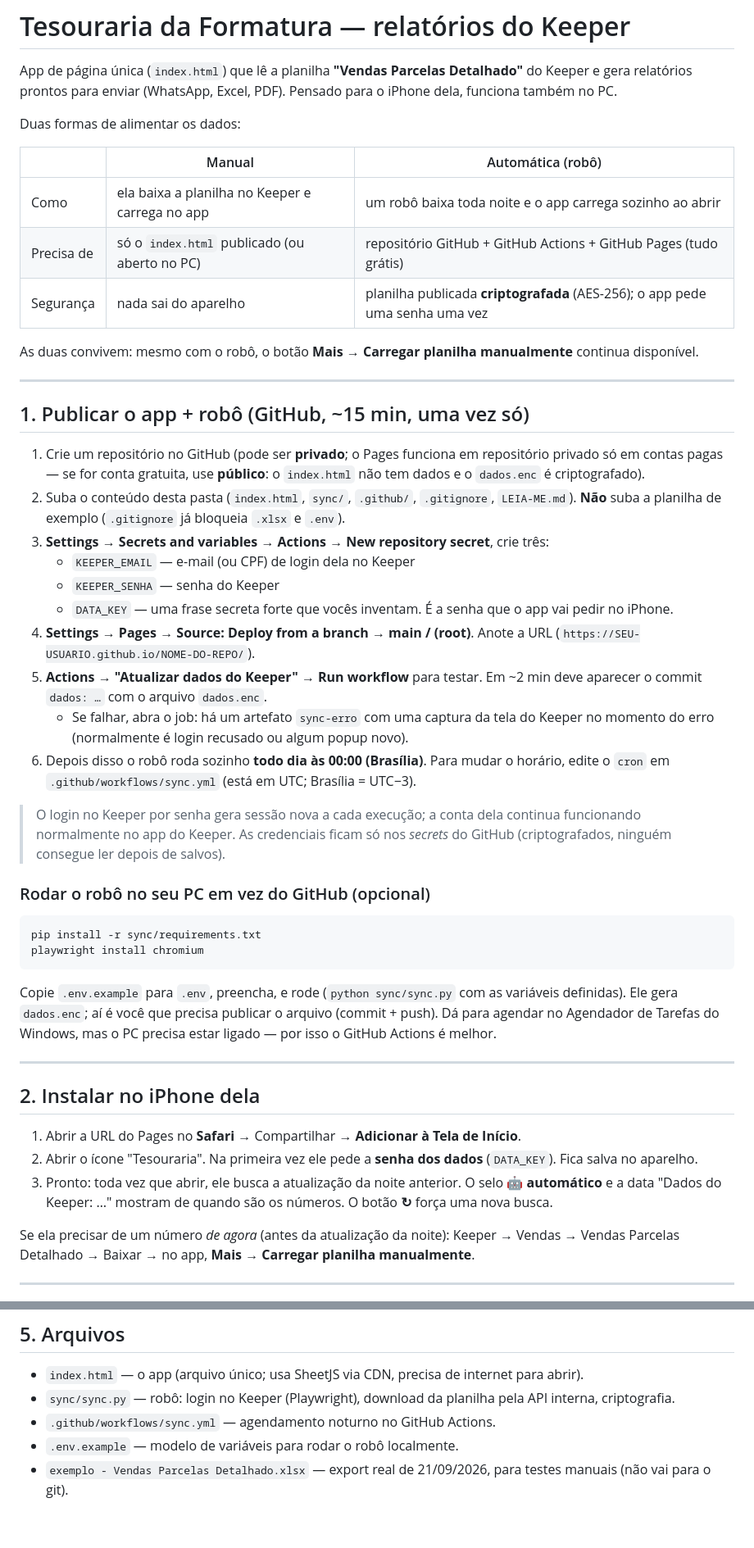
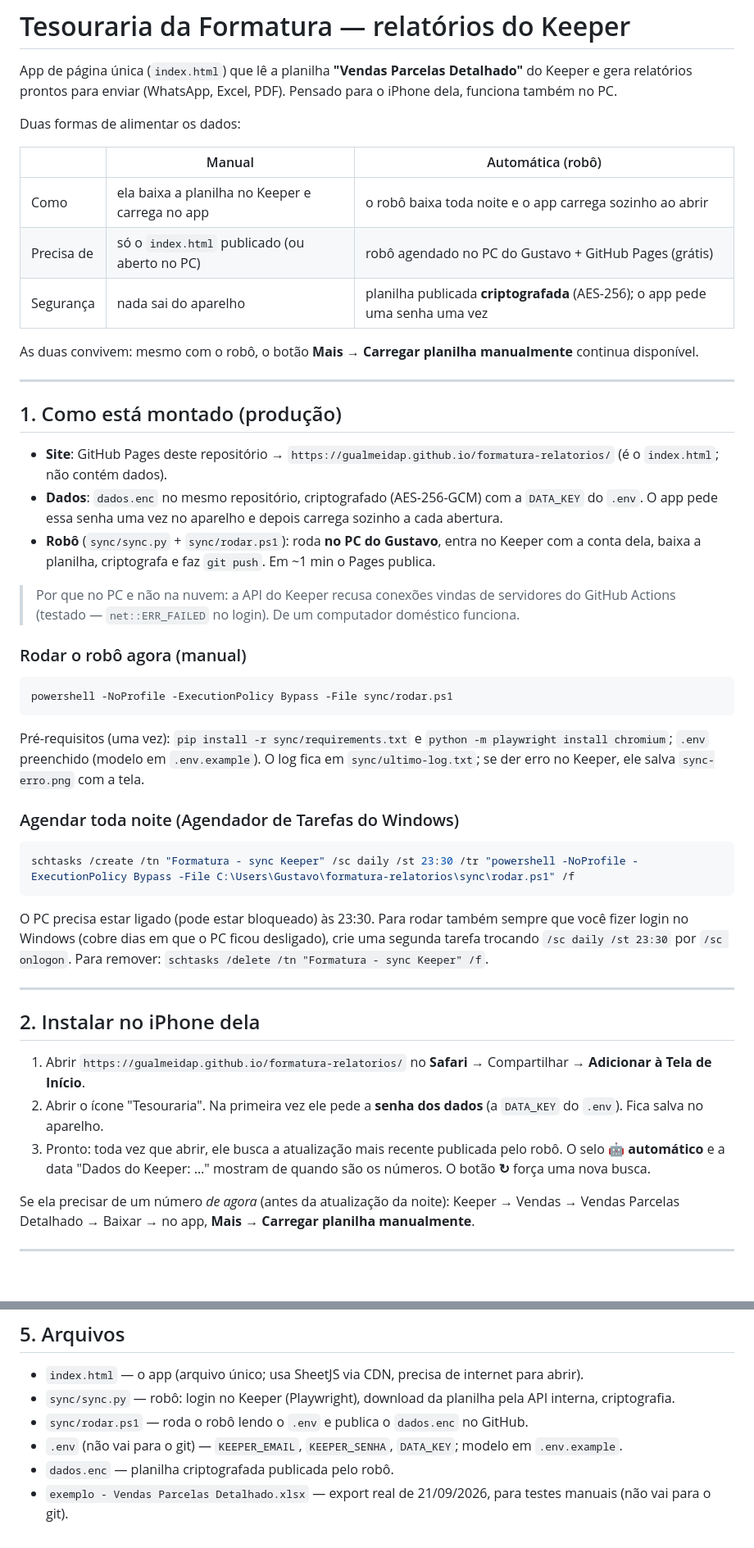
Before and after one commit to gualmeidap/formatura-relatorios, a Markdown page: LEIA-ME.md, 2 parts joined by grey strips. Shown at 82% size. Drawn GitHub-style; blank space fills up the shorter version.

Commit message:
Guia atualizado: robô no PC + GitHub Pages
Co-Authored-By: Claude Opus 5 <noreply@anthropic.com>

````diff
--- a/LEIA-ME.md
+++ b/LEIA-ME.md
@@ -6,45 +6,45 @@ Duas formas de alimentar os dados:
 
 | | Manual | Automática (robô) |
 |---|---|---|
-| Como | ela baixa a planilha no Keeper e carrega no app | um robô baixa toda noite e o app carrega sozinho ao abrir |
-| Precisa de | só o `index.html` publicado (ou aberto no PC) | repositório GitHub + GitHub Actions + GitHub Pages (tudo grátis) |
+| Como | ela baixa a planilha no Keeper e carrega no app | o robô baixa toda noite e o app carrega sozinho ao abrir |
+| Precisa de | só o `index.html` publicado (ou aberto no PC) | robô agendado no PC do Gustavo + GitHub Pages (grátis) |
 | Segurança | nada sai do aparelho | planilha publicada **criptografada** (AES-256); o app pede uma senha uma vez |
 
 As duas convivem: mesmo com o robô, o botão **Mais → Carregar planilha manualmente** continua disponível.
 
 ---
 
-## 1. Publicar o app + robô (GitHub, ~15 min, uma vez só)
+## 1. Como está montado (produção)
 
-1. Crie um repositório no GitHub (pode ser **privado**; o Pages funciona em repositório privado só em contas pagas — se for conta gratuita, use **público**: o `index.html` não tem dados e o `dados.enc` é criptografado).
-2. Suba o conteúdo desta pasta (`index.html`, `sync/`, `.github/`, `.gitignore`, `LEIA-ME.md`). **Não** suba a planilha de exemplo (`.gitignore` já bloqueia `.xlsx` e `.env`).
-3. **Settings → Secrets and variables → Actions → New repository secret**, crie três:
-   - `KEEPER_EMAIL` — e-mail (ou CPF) de login dela no Keeper
-   - `KEEPER_SENHA` — senha do Keeper
-   - `DATA_KEY` — uma frase secreta forte que vocês inventam. É a senha que o app vai pedir no iPhone.
-4. **Settings → Pages → Source: Deploy from a branch → main / (root)**. Anote a URL (`https://SEU-USUARIO.github.io/NOME-DO-REPO/`).
-5. **Actions → "Atualizar dados do Keeper" → Run workflow** para testar. Em ~2 min deve aparecer o commit `dados: …` com o arquivo `dados.enc`.
-   - Se falhar, abra o job: há um artefato `sync-erro` com uma captura da tela do Keeper no momento do erro (normalmente é login recusado ou algum popup novo).
-6. Depois disso o robô roda sozinho **todo dia às 00:00 (Brasília)**. Para mudar o horário, edite o `cron` em `.github/workflows/sync.yml` (está em UTC; Brasília = UTC−3).
+- **Site**: GitHub Pages deste repositório → `https://gualmeidap.github.io/formatura-relatorios/` (é o `index.html`; não contém dados).
+- **Dados**: `dados.enc` no mesmo repositório, criptografado (AES-256-GCM) com a `DATA_KEY` do `.env`. O app pede essa senha uma vez no aparelho e depois carrega sozinho a cada abertura.
+- **Robô** (`sync/sync.py` + `sync/rodar.ps1`): roda **no PC do Gustavo**, entra no Keeper com a conta dela, baixa a planilha, criptografa e faz `git push`. Em ~1 min o Pages publica.
 
-> O login no Keeper por senha gera sessão nova a cada execução; a conta dela continua funcionando normalmente no app do Keeper. As credenciais ficam só nos *secrets* do GitHub (criptografados, ninguém consegue ler depois de salvos).
+> Por que no PC e não na nuvem: a API do Keeper recusa conexões vindas de servidores do GitHub Actions (testado — `net::ERR_FAILED` no login). De um computador doméstico funciona.
 
-### Rodar o robô no seu PC em vez do GitHub (opcional)
+### Rodar o robô agora (manual)
 
 ```bash
-pip install -r sync/requirements.txt
-playwright install chromium
+powershell -NoProfile -ExecutionPolicy Bypass -File sync/rodar.ps1
 ```
 
-Copie `.env.example` para `.env`, preencha, e rode (`python sync/sync.py` com as variáveis definidas). Ele gera `dados.enc`; aí é você que precisa publicar o arquivo (commit + push). Dá para agendar no Agendador de Tarefas do Windows, mas o PC precisa estar ligado — por isso o GitHub Actions é melhor.
+Pré-requisitos (uma vez): `pip install -r sync/requirements.txt` e `python -m playwright install chromium`; `.env` preenchido (modelo em `.env.example`). O log fica em `sync/ultimo-log.txt`; se der erro no Keeper, ele salva `sync-erro.png` com a tela.
+
+### Agendar toda noite (Agendador de Tarefas do Windows)
+
+```bash
+schtasks /create /tn "Formatura - sync Keeper" /sc daily /st 23:30 /tr "powershell -NoProfile -ExecutionPolicy Bypass -File C:\Users\Gustavo\formatura-relatorios\sync\rodar.ps1" /f
+```
+
+O PC precisa estar ligado (pode estar bloqueado) às 23:30. Para rodar também sempre que você fizer login no Windows (cobre dias em que o PC ficou desligado), crie uma segunda tarefa trocando `/sc daily /st 23:30` por `/sc onlogon`. Para remover: `schtasks /delete /tn "Formatura - sync Keeper" /f`.
 
 ---
 
 ## 2. Instalar no iPhone dela
 
-1. Abrir a URL do Pages no **Safari** → Compartilhar → **Adicionar à Tela de Início**.
-2. Abrir o ícone "Tesouraria". Na primeira vez ele pede a **senha dos dados** (`DATA_KEY`). Fica salva no aparelho.
-3. Pronto: toda vez que abrir, ele busca a atualização da noite anterior. O selo **🤖 automático** e a data "Dados do Keeper: …" mostram de quando são os números. O botão **↻** força uma nova busca.
+1. Abrir `https://gualmeidap.github.io/formatura-relatorios/` no **Safari** → Compartilhar → **Adicionar à Tela de Início**.
+2. Abrir o ícone "Tesouraria". Na primeira vez ele pede a **senha dos dados** (a `DATA_KEY` do `.env`). Fica salva no aparelho.
+3. Pronto: toda vez que abrir, ele busca a atualização mais recente publicada pelo robô. O selo **🤖 automático** e a data "Dados do Keeper: …" mostram de quando são os números. O botão **↻** força uma nova busca.
 
 Se ela precisar de um número *de agora* (antes da atualização da noite): Keeper → Vendas → Vendas Parcelas Detalhado → Baixar → no app, **Mais → Carregar planilha manualmente**.
 
@@ -75,6 +75,7 @@ Se ela precisar de um número *de agora* (antes da atualização da noite): Keep
 
 - `index.html` — o app (arquivo único; usa SheetJS via CDN, precisa de internet para abrir).
 - `sync/sync.py` — robô: login no Keeper (Playwright), download da planilha pela API interna, criptografia.
-- `.github/workflows/sync.yml` — agendamento noturno no GitHub Actions.
-- `.env.example` — modelo de variáveis para rodar o robô localmente.
+- `sync/rodar.ps1` — roda o robô lendo o `.env` e publica o `dados.enc` no GitHub.
+- `.env` (não vai para o git) — `KEEPER_EMAIL`, `KEEPER_SENHA`, `DATA_KEY`; modelo em `.env.example`.
+- `dados.enc` — planilha criptografada publicada pelo robô.
 - `exemplo - Vendas Parcelas Detalhado.xlsx` — export real de 21/09/2026, para testes manuais (não vai para o git).
````
